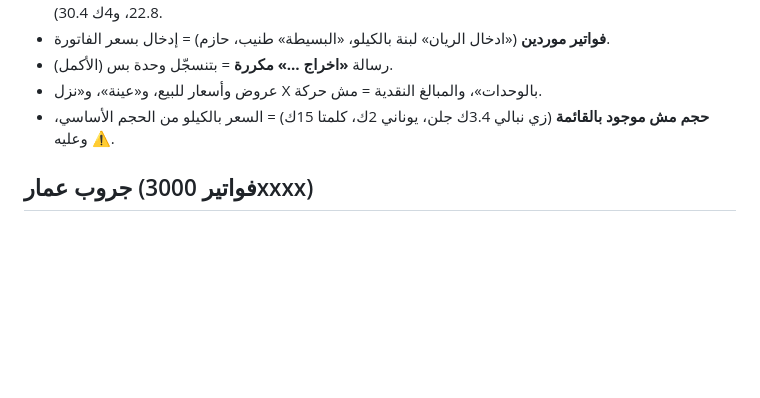
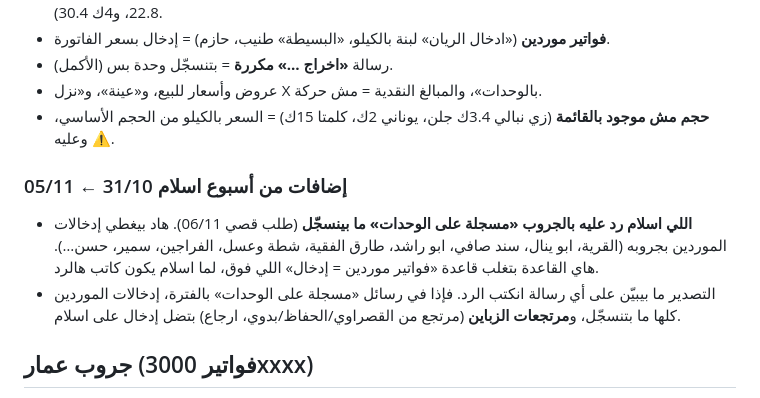
Before and after one commit to Qusaiamer12/mefleh, a Markdown page: docs/WA_CONVENTIONS.md, the part around the change. GitHub-like rendering; blank space fills up the shorter version.

Commit message:
Document: skip Islam-group entries he marks as recorded at Wehdat
Qusai confirmed that entries Islam answers with «مسجلة على الوحدات»
(supplier inputs in his group) must not be recorded on Islam; customer
returns still are.

Co-Authored-By: Claude Opus 5.5 <noreply@anthropic.com>
Claude-Session: https://claude.ai/code/session_014Vd5K6kRpvqDnCyVgjXtta

```diff
--- a/docs/WA_CONVENTIONS.md
+++ b/docs/WA_CONVENTIONS.md
@@ -170,6 +170,13 @@
 - عروض وأسعار للبيع، و«عينة»، و«نزل X بالوحدات»، والمبالغ النقدية = مش حركة.
 - **حجم مش موجود بالقائمة** (زي نبالي 3.4ك جلن، يوناني 2ك، كلمتا 15ك) = السعر بالكيلو من الحجم الأساسي، وعليه ⚠️.
 
+### إضافات من أسبوع اسلام 31/10 ← 05/11
+- **اللي اسلام رد عليه بالجروب «مسجلة على الوحدات» ما بينسجّل** (طلب قصي 06/11). هاد بيغطي إدخالات
+  الموردين بجروبه (القرية، ابو ينال، سند صافي، ابو راشد، طارق الفقية، شطة وعسل، الفراجين، سمير، حسن…).
+  هاي القاعدة بتغلب قاعدة «فواتير موردين = إدخال» اللي فوق، لما اسلام يكون كاتب هالرد.
+- التصدير ما بيبيّن على أي رسالة انكتب الرد. فإذا في رسائل «مسجلة على الوحدات» بالفترة، إدخالات الموردين
+  كلها ما بتنسجّل، و**مرتجعات الزباين** (مرتجع من القصراوي/الحفاظ/بدوي، ارجاع) بتضل إدخال على اسلام.
+
 ## جروب عمار (فواتير 3000xxxx)
 تدريب 24/09 طابق تسجيلك. فروقات عن اسلام:
 | بالشات/الفاتورة | بالنظام |
```
